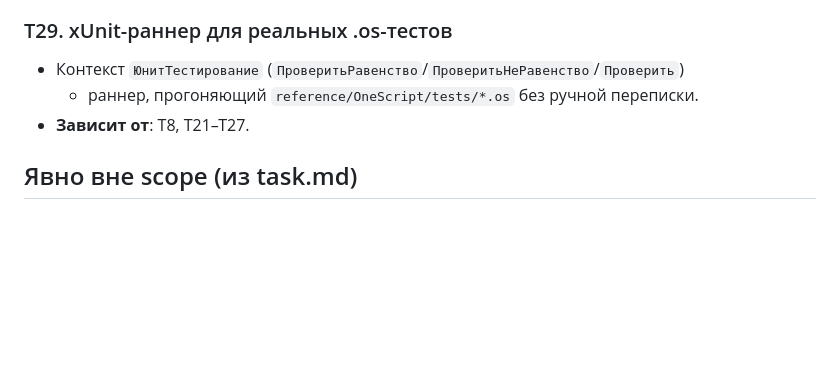
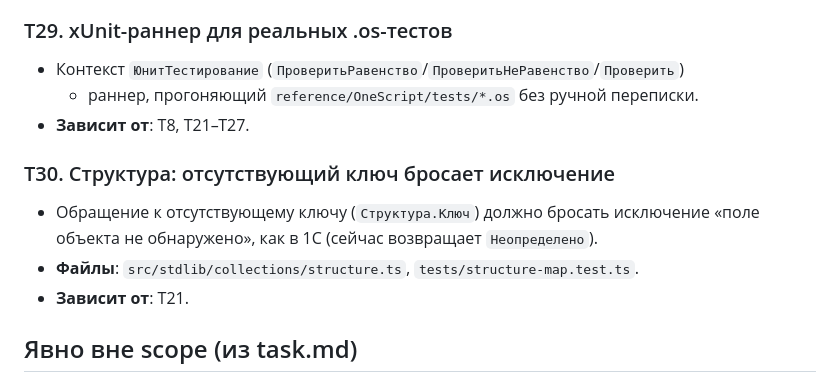
Before and after one commit to Nivanchenko/OneScriptJS, a Markdown page: docs/plan.md, the part around the change. Rendered like a GitHub page; blank space fills up the shorter version.

Commit message:
docs: T30 — отсутствующий ключ Структуры должен бросать (как в 1С)

```diff
--- a/docs/plan.md
+++ b/docs/plan.md
@@ -212,6 +212,12 @@
   + раннер, прогоняющий `reference/OneScript/tests/*.os` без ручной переписки.
 - **Зависит от**: T8, T21–T27.
 
+### T30. Структура: отсутствующий ключ бросает исключение
+- Обращение к отсутствующему ключу (`Структура.Ключ`) должно бросать исключение
+  «поле объекта не обнаружено», как в 1С (сейчас возвращает `Неопределено`).
+- **Файлы**: `src/stdlib/collections/structure.ts`, `tests/structure-map.test.ts`.
+- **Зависит от**: T21.
+
 ## Явно вне scope (из task.md)
 
 Работа с файлами, сеть, процессы, COM, Native API — **недоступны в браузере** и не
```
